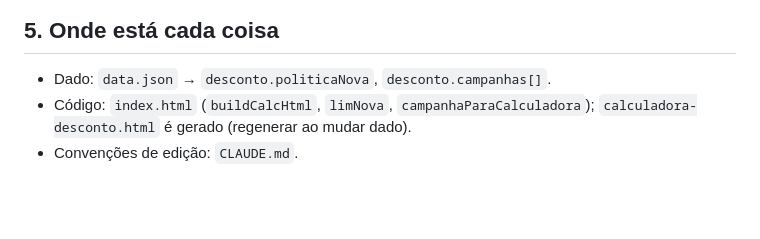
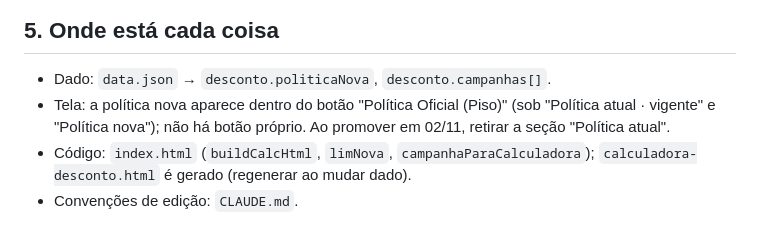
Before and after one commit to devrenanoliveira/collections_governance, a Markdown page: HISTORICO-politica-desconto-out26.md, the part around the change. GitHub-like rendering; blank space fills up the shorter version.

```diff
--- a/HISTORICO-politica-desconto-out26.md
+++ b/HISTORICO-politica-desconto-out26.md
@@ -40,5 +40,6 @@ Registro de handoff (22/10/2026): o que foi decidido, por quê, o que está no r
 ## 5. Onde está cada coisa
 
 - Dado: `data.json` → `desconto.politicaNova`, `desconto.campanhas[]`.
+- Tela: a política nova aparece dentro do botão "Política Oficial (Piso)" (sob "Política atual · vigente" e "Política nova"); não há botão próprio. Ao promover em 02/11, retirar a seção "Política atual".
 - Código: `index.html` (`buildCalcHtml`, `limNova`, `campanhaParaCalculadora`); `calculadora-desconto.html` é gerado (regenerar ao mudar dado).
 - Convenções de edição: `CLAUDE.md`.
```
Also changed, not shown: CLAUDE.md (+4 -4 lines), README.md (+6 -4 lines).
